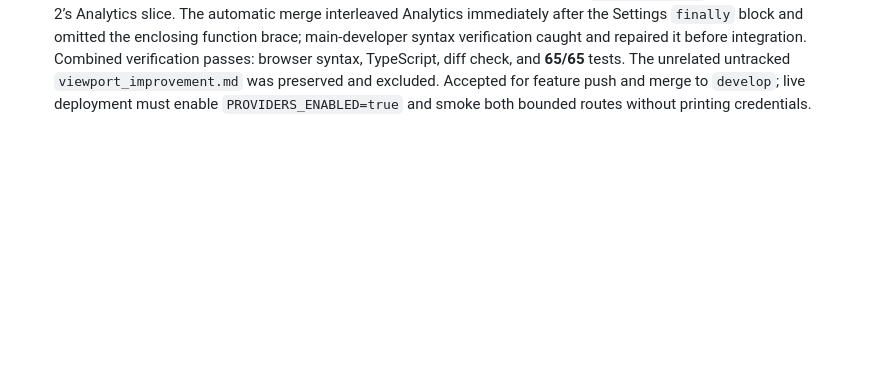
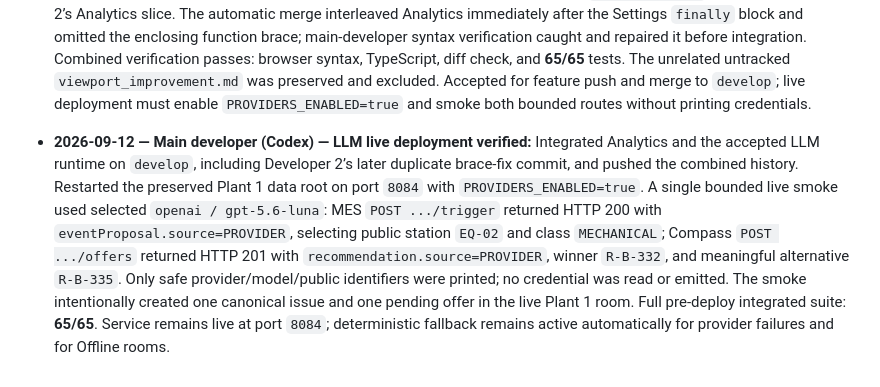
Before and after one commit to e8aura-makodev58/ResponseCompass, a Markdown page: handover.md, the part around the change. Drawn GitHub-style; blank space fills up the shorter version.

Commit message:
docs: record live LLM verification

```diff
--- a/handover.md
+++ b/handover.md
@@ -148,3 +148,5 @@ Append chronological entries beneath this line. Do not modify earlier entries.
 - **2026-09-12 — LLM integration coder (Codex) — Runtime completion:** Added `src/providers/inference.ts` and integrated it through provider settings, room HTTP orchestration, MES clock generation, Compass dispatch, and the small recommendation-source UI. MES response adds `eventProposal`; Compass recommendation additively supports provider/model/explanation/uncertainty or a deterministic `fallbackReason`. Existing accept/reject/override behavior is unchanged. Hermetic coverage verifies both provider wire formats, strict schemas, valid choices, malformed/oversized/refusal/HTTP/timeout/network failures, disabled/offline gates, semantic fallback, preserved RNG consumption, exact candidate ordering, secret/prose exclusion from logs and canonical audits, and a competing-revision `409` with no fallback mutation. Verification: `npm run typecheck`, `node --check static/app.js`, `git diff --check`, and `npm test` passed (**65/65**). Deployment not performed by this coding agent. Operational requirement: provider inference remains intentionally dormant until the deployment sets `PROVIDERS_ENABLED=true` and a valid selected Settings model exists; otherwise behavior is deterministic.
 
 - **2026-09-12 — Main developer (Codex) — LLM/Analytics integration acceptance:** Reviewed the provider runtime, added explicit task-boundary instructions to both provider request shapes, and merged `origin/develop` containing Developer 2’s Analytics slice. The automatic merge interleaved Analytics immediately after the Settings `finally` block and omitted the enclosing function brace; main-developer syntax verification caught and repaired it before integration. Combined verification passes: browser syntax, TypeScript, diff check, and **65/65** tests. The unrelated untracked `viewport_improvement.md` was preserved and excluded. Accepted for feature push and merge to `develop`; live deployment must enable `PROVIDERS_ENABLED=true` and smoke both bounded routes without printing credentials.
+
+- **2026-09-12 — Main developer (Codex) — LLM live deployment verified:** Integrated Analytics and the accepted LLM runtime on `develop`, including Developer 2’s later duplicate brace-fix commit, and pushed the combined history. Restarted the preserved Plant 1 data root on port `8084` with `PROVIDERS_ENABLED=true`. A single bounded live smoke used selected `openai / gpt-5.6-luna`: MES `POST .../trigger` returned HTTP 200 with `eventProposal.source=PROVIDER`, selecting public station `EQ-02` and class `MECHANICAL`; Compass `POST .../offers` returned HTTP 201 with `recommendation.source=PROVIDER`, winner `R-B-332`, and meaningful alternative `R-B-335`. Only safe provider/model/public identifiers were printed; no credential was read or emitted. The smoke intentionally created one canonical issue and one pending offer in the live Plant 1 room. Full pre-deploy integrated suite: **65/65**. Service remains live at port `8084`; deterministic fallback remains active automatically for provider failures and for Offline rooms.
```
Also changed, not shown: COLLABORATION.md (+2 -0 lines).
